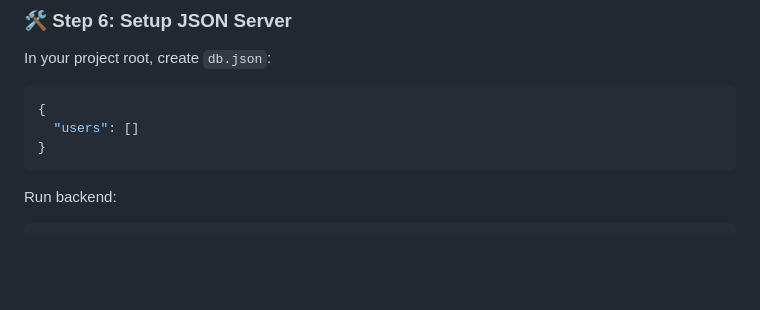
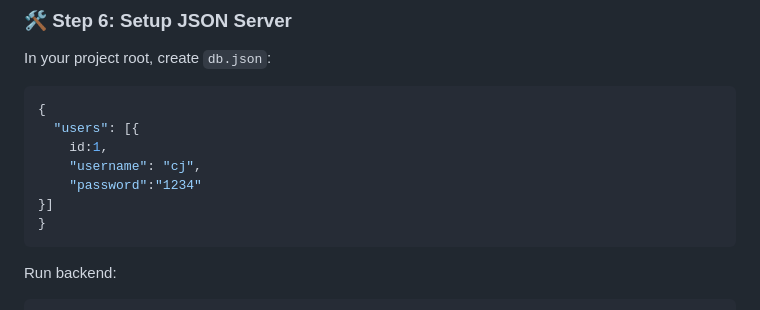
Before and after one commit to cjundang/2023-Mobile-Application-Development, a Markdown page: week-13.md, the part around the change. GitHub-like rendering; blank space fills up the shorter version.

````diff
--- a/week-13.md
+++ b/week-13.md
@@ -6,7 +6,11 @@ In your project root, create `db.json`:
 
 ```json
 {
-  "users": []
+  "users": [{
+    id:1,
+    "username": "cj",
+    "password":"1234"
+}]
 }
 ```
 
````
